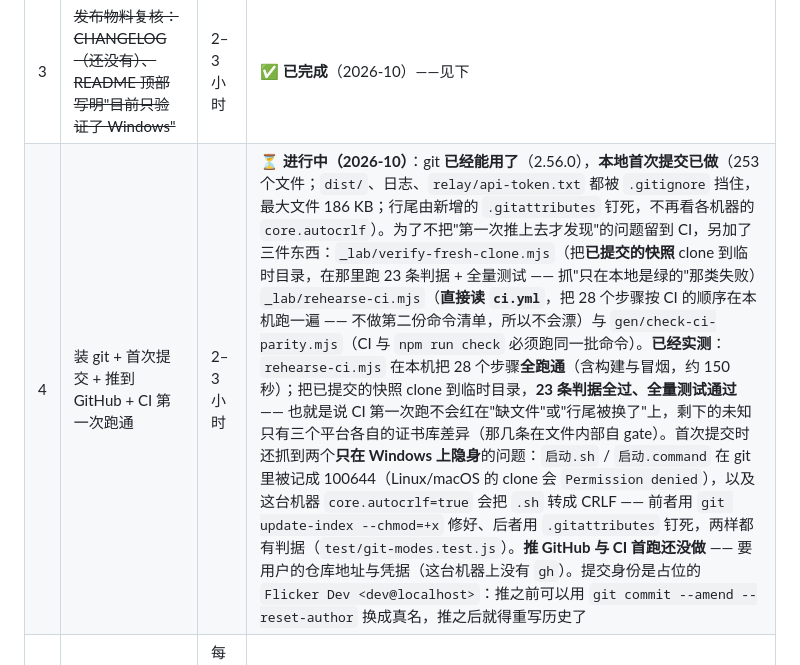
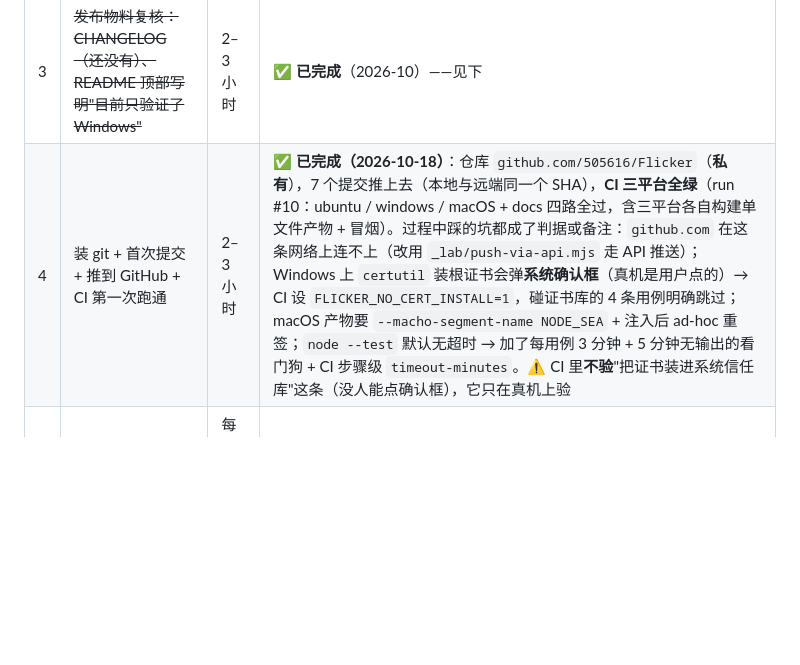
Before and after one commit to 505616/Flicker, a Markdown page: 中文文档/路线图.md, the part around the change. Rendered like a GitHub page; blank space fills up the shorter version.

```diff
--- a/中文文档/路线图.md
+++ b/中文文档/路线图.md
@@ -1307,7 +1307,7 @@ node _lab/e2e-relay-browser.mjs 12           # 中继 + 真浏览器 + 逐字节
 | 1 | 重建单文件产物 + `smoke` + 重生发布包 | 20 分钟 | ✅ **已完成**（2026-10）：`dist/`、`dist/release/` 与 `SHA256SUMS` 三者哈希一致 |
 | 2 | Windows 全流程人工演练（判据②那五步） | 半天 | ✅ **已完成**（2026-10）——见下 |
 | 3 | ~~发布物料复核：CHANGELOG（还没有）、README 顶部写明"目前只验证了 Windows"~~ | 2–3 小时 | ✅ **已完成**（2026-10）——见下 |
-| 4 | 装 git + 首次提交 + 推到 GitHub + CI 第一次跑通 | 2–3 小时 | ⏳ **进行中（2026-10）**：git **已经能用了**（2.56.0），**本地首次提交已做**（253 个文件；`dist/`、日志、`relay/api-token.txt` 都被 `.gitignore` 挡住，最大文件 186 KB；行尾由新增的 `.gitattributes` 钉死，不再看各机器的 `core.autocrlf`）。为了不把"第一次推上去才发现"的问题留到 CI，另加了三件东西：`_lab/verify-fresh-clone.mjs`（把**已提交的快照** clone 到临时目录，在那里跑 23 条判据 + 全量测试 —— 抓"只在本地是绿的"那类失败）`_lab/rehearse-ci.mjs`（**直接读 `ci.yml`**，把 28 个步骤按 CI 的顺序在本机跑一遍 —— 不做第二份命令清单，所以不会漂）与 `gen/check-ci-parity.mjs`（CI 与 `npm run check` 必须跑同一批命令）。**已经实测**：`rehearse-ci.mjs` 在本机把 28 个步骤**全跑通**（含构建与冒烟，约 150 秒）；把已提交的快照 clone 到临时目录，**23 条判据全过、全量测试通过** —— 也就是说 CI 第一次跑不会红在"缺文件"或"行尾被换了"上，剩下的未知只有三个平台各自的证书库差异（那几条在文件内部自 gate）。首次提交时还抓到两个**只在 Windows 上隐身**的问题：`启动.sh` / `启动.command` 在 git 里被记成 100644（Linux/macOS 的 clone 会 `Permission denied`），以及这台机器 `core.autocrlf=true` 会把 `.sh` 转成 CRLF —— 前者用 `git update-index --chmod=+x` 修好、后者用 `.gitattributes` 钉死，两样都有判据（`test/git-modes.test.js`）。**推 GitHub 与 CI 首跑还没做** —— 要用户的仓库地址与凭据（这台机器上没有 `gh`）。提交身份是占位的 `Flicker Dev <dev@localhost>`：推之前可以用 `git commit --amend --reset-author` 换成真名，推之后就得重写历史了 |
+| 4 | 装 git + 首次提交 + 推到 GitHub + CI 第一次跑通 | 2–3 小时 | ✅ **已完成（2026-10-18）**：仓库 `github.com/505616/Flicker`（**私有**），7 个提交推上去（本地与远端同一个 SHA），**CI 三平台全绿**（run #10：ubuntu / windows / macOS + docs 四路全过，含三平台各自构建单文件产物 + 冒烟）。过程中踩的坑都成了判据或备注：`github.com` 在这条网络上连不上（改用 `_lab/push-via-api.mjs` 走 API 推送）；Windows 上 `certutil` 装根证书会弹**系统确认框**（真机是用户点的）→ CI 设 `FLICKER_NO_CERT_INSTALL=1`，碰证书库的 4 条用例明确跳过；macOS 产物要 `--macho-segment-name NODE_SEA` + 注入后 ad-hoc 重签；`node --test` 默认无超时 → 加了每用例 3 分钟 + 5 分钟无输出的看门狗 + CI 步骤级 `timeout-minutes`。⚠️ CI 里**不验**"把证书装进系统信任库"这条（没人能点确认框），它只在真机上验 |
 | 5 | **定期核文档里那些会过期的数字**（i18n 条数、产物大小、文档份数、示例里的版本号…） | 每次改动顺手 10 分钟 | ⏳ **没有机器判据**（只有"测试数量"那一条有）。2026-10 用户要求"查文档错误"时一次揪出四类（171→319、89.5/91→94 MB、10→12 份、v1.0.0→0.1.0）。核对的替换点记在 `_lab/refactor-doc-numbers.mjs` |
 
 **第 2 项是怎么完成的**（2026-10）：
```
Also changed, not shown: _lab/交接.md (+9 -2 lines), docs/路线图.md (+1 -1 lines).
